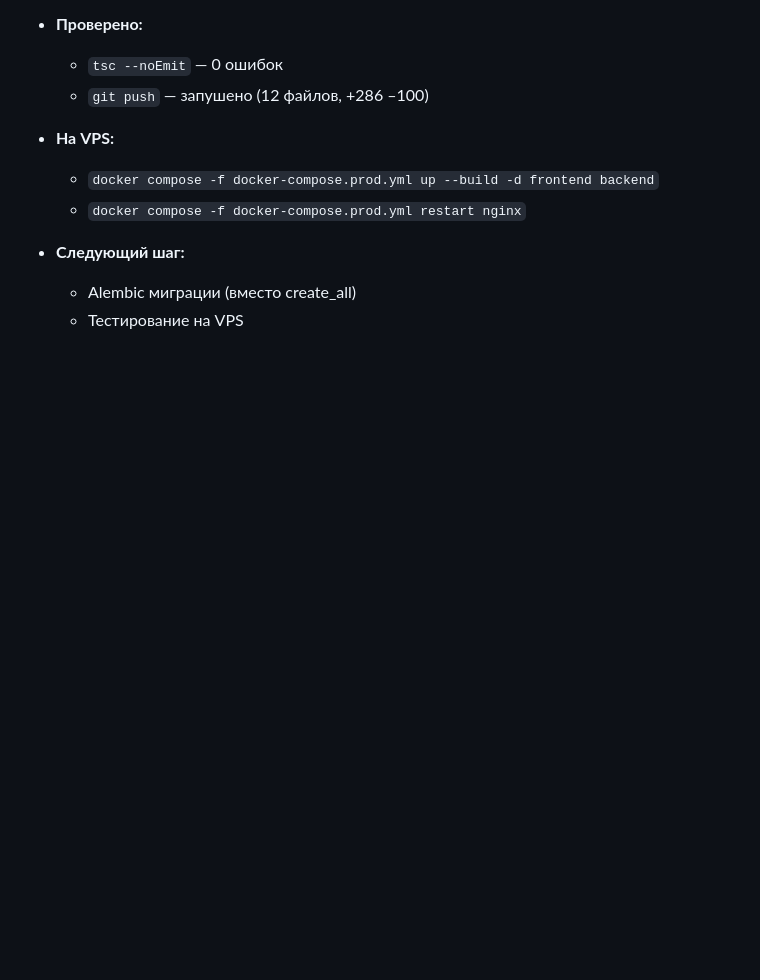
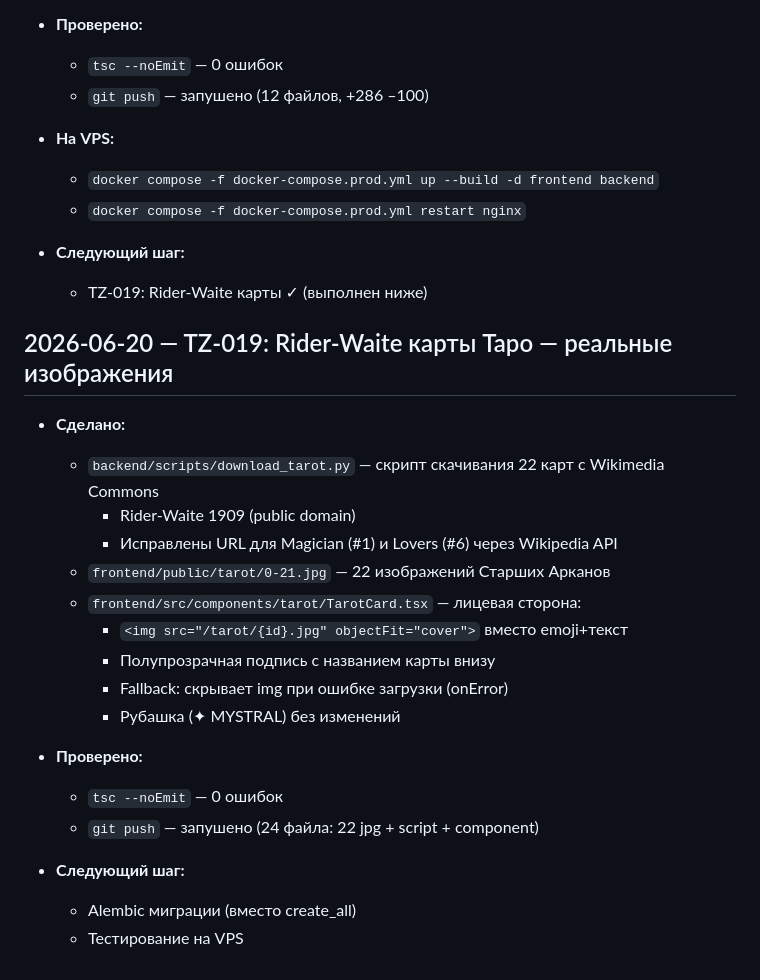
Before and after one commit to Stumager/Mystral, a Markdown page: PROGRESS.md, the part around the change. Drawn GitHub-style; blank space fills up the shorter version.

Commit message:
docs: update PROGRESS.md for TZ-019
Co-Authored-By: Claude Sonnet 4.6 <noreply@anthropic.com>

```diff
--- a/PROGRESS.md
+++ b/PROGRESS.md
@@ -501,5 +501,25 @@
   - `docker compose -f docker-compose.prod.yml restart nginx`
 
 - **Следующий шаг:**
+  - TZ-019: Rider-Waite карты ✓ (выполнен ниже)
+
+## 2026-06-20 — TZ-019: Rider-Waite карты Таро — реальные изображения
+
+- **Сделано:**
+  - `backend/scripts/download_tarot.py` — скрипт скачивания 22 карт с Wikimedia Commons
+    - Rider-Waite 1909 (public domain)
+    - Исправлены URL для Magician (#1) и Lovers (#6) через Wikipedia API
+  - `frontend/public/tarot/0-21.jpg` — 22 изображений Старших Арканов
+  - `frontend/src/components/tarot/TarotCard.tsx` — лицевая сторона:
+    - `<img src="/tarot/{id}.jpg" objectFit="cover">` вместо emoji+текст
+    - Полупрозрачная подпись с названием карты внизу
+    - Fallback: скрывает img при ошибке загрузки (onError)
+    - Рубашка (✦ MYSTRAL) без изменений
+
+- **Проверено:**
+  - `tsc --noEmit` — 0 ошибок
+  - `git push` — запушено (24 файла: 22 jpg + script + component)
+
+- **Следующий шаг:**
   - Alembic миграции (вместо create_all)
   - Тестирование на VPS
```
